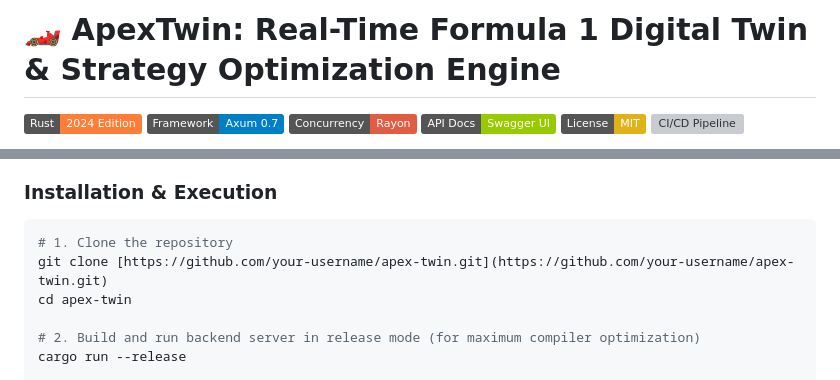
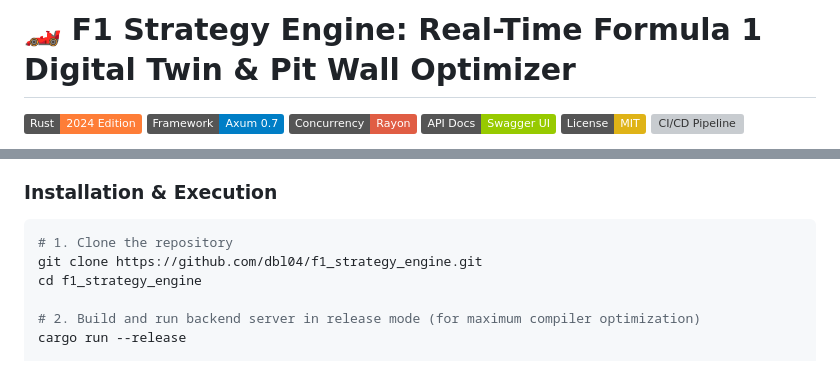
Before and after one commit to dbl04/f1_strategy_engine, a Markdown page: README.md, 2 parts joined by grey strips. GitHub-like rendering; badges without logos; grey boxes are pictures that could not be loaded.

Commit message:
docs: update project name and repository URL in README

````diff
--- a/README.md
+++ b/README.md
@@ -1,4 +1,4 @@
-# 🏎️ ApexTwin: Real-Time Formula 1 Digital Twin & Strategy Optimization Engine
+# 🏎️ F1 Strategy Engine: Real-Time Formula 1 Digital Twin & Pit Wall Optimizer
 
 [![Rust](https://img.shields.io/badge/Rust-2024_Edition-orange?logo=rust)](https://www.rust-lang.org/)
 [![Axum](https://img.shields.io/badge/Framework-Axum_0.7-blue)](https://github.com/tokio-rs/axum)
@@ -92,8 +92,8 @@ flowchart TD
 ### Installation & Execution
 ```bash
 # 1. Clone the repository
-git clone [https://github.com/your-username/apex-twin.git](https://github.com/your-username/apex-twin.git)
-cd apex-twin
+git clone https://github.com/dbl04/f1_strategy_engine.git
+cd f1_strategy_engine
 
 # 2. Build and run backend server in release mode (for maximum compiler optimization)
 cargo run --release
````
